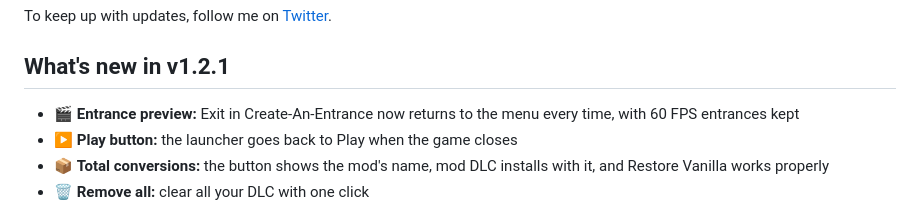
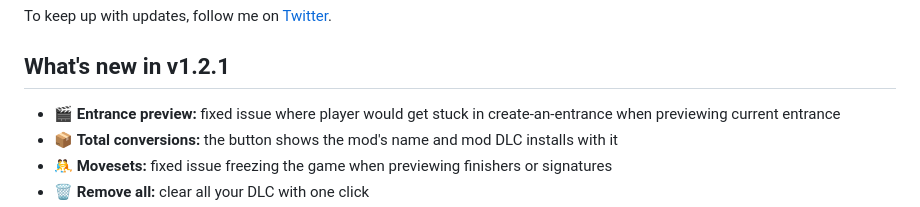
Before and after one commit to itsbybanshee/wwe2k14-pc, a Markdown page: README.md, the part around one of its changes. Rendered like a GitHub page.

```diff
--- a/README.md
+++ b/README.md
@@ -22,7 +22,7 @@ To keep up with updates, follow me on [Twitter](https://x.com/itsbybanshee).
 
 ## What's new in v1.2.1
 
-- 🎬 **Entrance preview:** Exit in Create-An-Entrance now returns to the menu every time, with 60 FPS entrances kept
-- ▶️ **Play button:** the launcher goes back to Play when the game closes
-- 📦 **Total conversions:** the button shows the mod's name, mod DLC installs with it, and Restore Vanilla works properly
+- 🎬 **Entrance preview:** fixed issue where player would get stuck in create-an-entrance when previewing current entrance
+- 📦 **Total conversions:** the button shows the mod's name and mod DLC installs with it
+- 🤼 **Movesets:** fixed issue freezing the game when previewing finishers or signatures
 - 🗑️ **Remove all:** clear all your DLC with one click
```
Also changed, not shown: other parts of README.md (+1 -1 lines).
